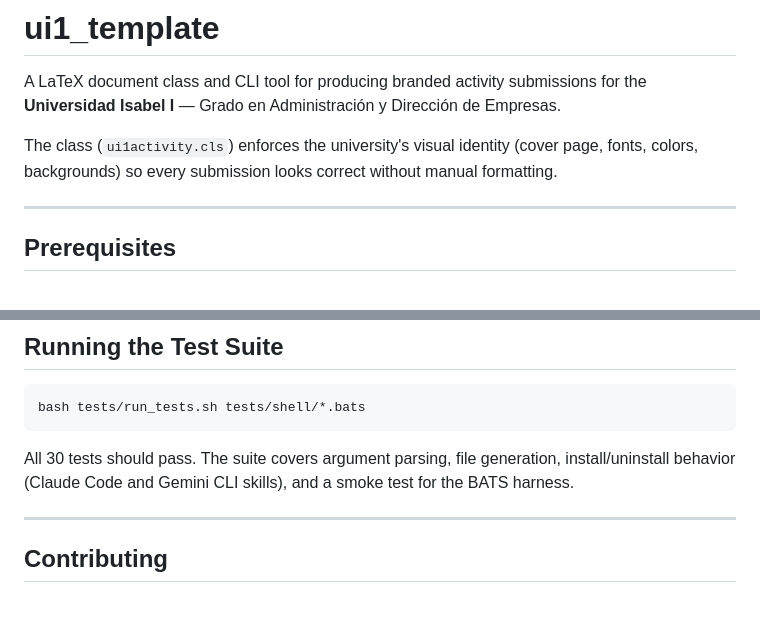
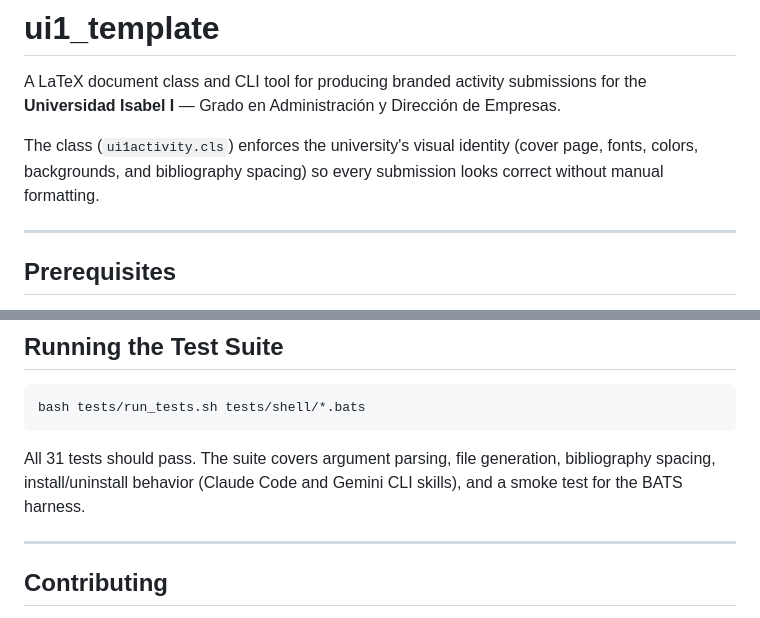
Before and after one commit to herraiz-org/ui1-latex-template, a Markdown page: README.md, 2 parts joined by grey strips. Rendered like a GitHub page.

Commit message:
docs: Update README with bibliography spacing feature and new test count

````diff
--- a/README.md
+++ b/README.md
@@ -2,7 +2,7 @@
 
 A LaTeX document class and CLI tool for producing branded activity submissions for the **Universidad Isabel I** — Grado en Administración y Dirección de Empresas.
 
-The class (`ui1activity.cls`) enforces the university's visual identity (cover page, fonts, colors, backgrounds) so every submission looks correct without manual formatting.
+The class (`ui1activity.cls`) enforces the university's visual identity (cover page, fonts, colors, backgrounds, and bibliography spacing) so every submission looks correct without manual formatting.
 
 ---
 
@@ -119,7 +119,7 @@ Inside `<directory>/`:
 bash tests/run_tests.sh tests/shell/*.bats
 ```
 
-All 30 tests should pass. The suite covers argument parsing, file generation, install/uninstall behavior (Claude Code and Gemini CLI skills), and a smoke test for the BATS harness.
+All 31 tests should pass. The suite covers argument parsing, file generation, bibliography spacing, install/uninstall behavior (Claude Code and Gemini CLI skills), and a smoke test for the BATS harness.
 
 ---
 
````
